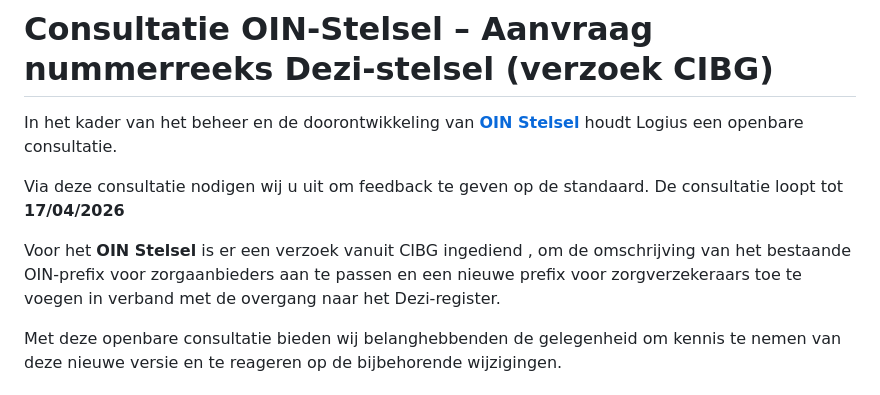
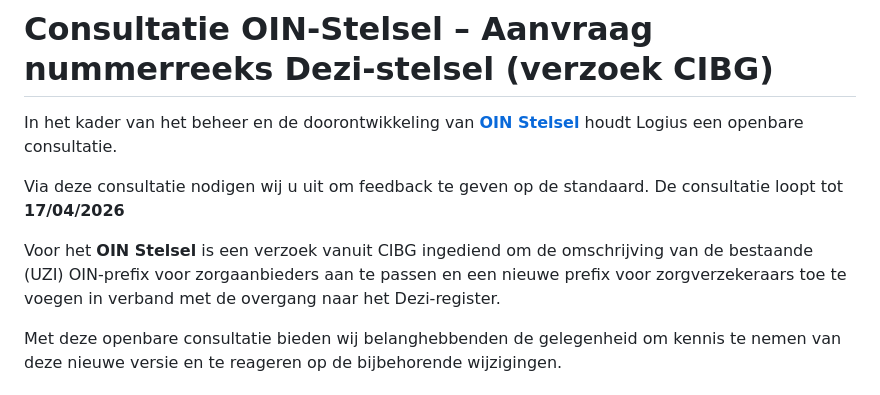
Before and after one commit to Logius-standaarden/Openbare-Consultaties, a Markdown page: 2026-03-oin-stelsel/README.md, the part around the change. Drawn GitHub-style.

Commit message:
Clarify OIN-prefix description for healthcare providers

```diff
--- a/2026-03-oin-stelsel/README.md
+++ b/2026-03-oin-stelsel/README.md
@@ -4,7 +4,7 @@ In het kader van het beheer en de doorontwikkeling van [**OIN Stelsel**](https:/
 
 Via deze consultatie nodigen wij u uit om feedback te geven op de standaard. De consultatie loopt tot __17/04/2026__
 
-Voor het **OIN Stelsel** is er een verzoek vanuit CIBG ingediend , om de omschrijving van het bestaande OIN-prefix voor zorgaanbieders aan te passen en een nieuwe prefix voor zorgverzekeraars toe te voegen in verband met de overgang naar het Dezi-register.
+Voor het **OIN Stelsel** is een verzoek vanuit CIBG ingediend om de omschrijving van de bestaande (UZI) OIN-prefix voor zorgaanbieders aan te passen en een nieuwe prefix voor zorgverzekeraars toe te voegen in verband met de overgang naar het Dezi-register.
 
 Met deze openbare consultatie bieden wij belanghebbenden de gelegenheid om kennis te nemen van deze nieuwe versie en te reageren op de bijbehorende wijzigingen.
 
```
